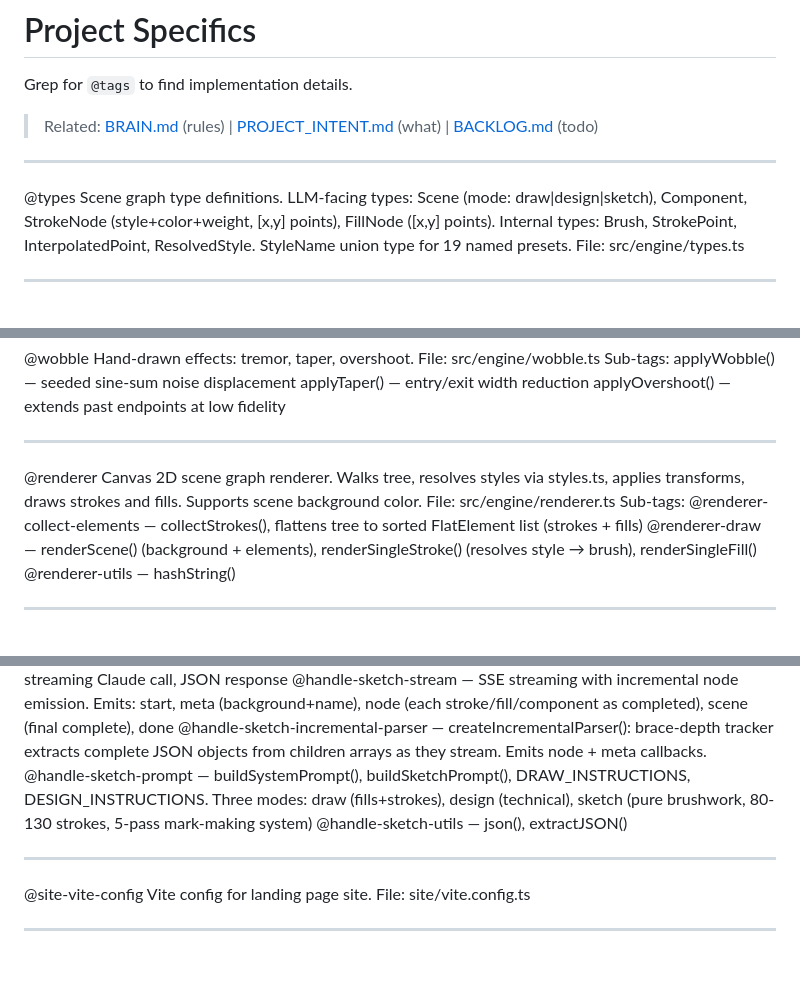
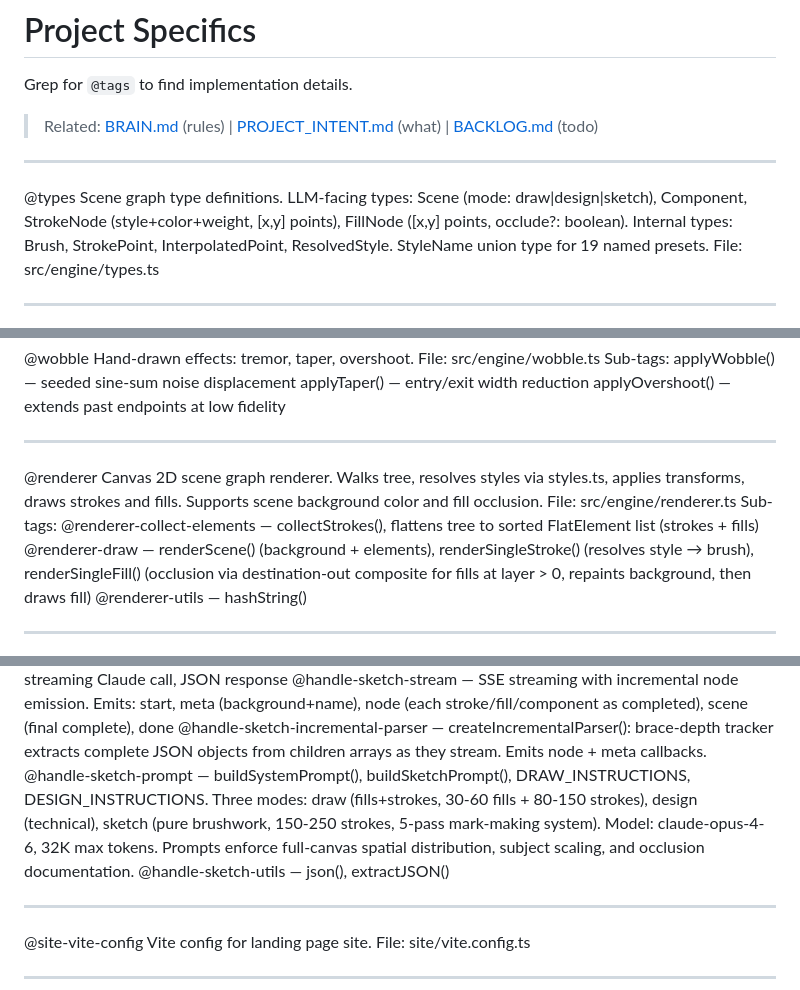
Before and after one commit to hollowsolve/aiSketch, a Markdown page: PROJECT_SPECIFICS.md, 3 parts joined by grey strips. Drawn GitHub-style; blank space fills up the shorter version.

Commit message:
Session 005: Incremental streaming + occlusion + Opus 4.6 + detail increase
- True incremental streaming: worker parses JSON as Claude streams,
  emits node SSE events, clients render each stroke/fill in real-time
- Occlusion system: foreground fills erase background lines behind them
  via destination-out composite (FillNode.occlude, default true layer > 0)
- Switched model from Sonnet 4 to Opus 4.6 (32K output)
- Increased detail: 30-60 fills + 80-150 strokes (draw), 150-250 strokes
  (sketch), 3-15 points per stroke for more organic paths
- Spatial distribution: prompts enforce full-canvas usage, subjects scaled
  to 40-60% of canvas dimensions
- Fix: max_tokens 65536 > 64000 Sonnet 4 limit
- Fix: sketch mode validation missing from endpoint

🤖 Generated with [Claude Code](https://claude.ai/code)

Co-Authored-By: Claude <noreply@anthropic.com>

```diff
--- a/PROJECT_SPECIFICS.md
+++ b/PROJECT_SPECIFICS.md
@@ -7,7 +7,7 @@ Grep for `@tags` to find implementation details.
 ---
 
 @types
-Scene graph type definitions. LLM-facing types: Scene (mode: draw|design|sketch), Component, StrokeNode (style+color+weight, [x,y] points), FillNode ([x,y] points). Internal types: Brush, StrokePoint, InterpolatedPoint, ResolvedStyle. StyleName union type for 19 named presets.
+Scene graph type definitions. LLM-facing types: Scene (mode: draw|design|sketch), Component, StrokeNode (style+color+weight, [x,y] points), FillNode ([x,y] points, occlude?: boolean). Internal types: Brush, StrokePoint, InterpolatedPoint, ResolvedStyle. StyleName union type for 19 named presets.
 File: src/engine/types.ts
 
 ---
@@ -41,11 +41,11 @@ Sub-tags:
 ---
 
 @renderer
-Canvas 2D scene graph renderer. Walks tree, resolves styles via styles.ts, applies transforms, draws strokes and fills. Supports scene background color.
+Canvas 2D scene graph renderer. Walks tree, resolves styles via styles.ts, applies transforms, draws strokes and fills. Supports scene background color and fill occlusion.
 File: src/engine/renderer.ts
 Sub-tags:
   @renderer-collect-elements — collectStrokes(), flattens tree to sorted FlatElement list (strokes + fills)
-  @renderer-draw — renderScene() (background + elements), renderSingleStroke() (resolves style → brush), renderSingleFill()
+  @renderer-draw — renderScene() (background + elements), renderSingleStroke() (resolves style → brush), renderSingleFill() (occlusion via destination-out composite for fills at layer > 0, repaints background, then draws fill)
   @renderer-utils — hashString()
 
 ---
@@ -99,7 +99,7 @@ Sub-tags:
   @handle-sketch-batch — non-streaming Claude call, JSON response
   @handle-sketch-stream — SSE streaming with incremental node emission. Emits: start, meta (background+name), node (each stroke/fill/component as completed), scene (final complete), done
   @handle-sketch-incremental-parser — createIncrementalParser(): brace-depth tracker extracts complete JSON objects from children arrays as they stream. Emits node + meta callbacks.
-  @handle-sketch-prompt — buildSystemPrompt(), buildSketchPrompt(), DRAW_INSTRUCTIONS, DESIGN_INSTRUCTIONS. Three modes: draw (fills+strokes), design (technical), sketch (pure brushwork, 80-130 strokes, 5-pass mark-making system)
+  @handle-sketch-prompt — buildSystemPrompt(), buildSketchPrompt(), DRAW_INSTRUCTIONS, DESIGN_INSTRUCTIONS. Three modes: draw (fills+strokes, 30-60 fills + 80-150 strokes), design (technical), sketch (pure brushwork, 150-250 strokes, 5-pass mark-making system). Model: claude-opus-4-6, 32K max tokens. Prompts enforce full-canvas spatial distribution, subject scaling, and occlusion documentation.
   @handle-sketch-utils — json(), extractJSON()
 
 ---
```
Also changed, not shown: BACKLOG.md (+4 -0 lines).
